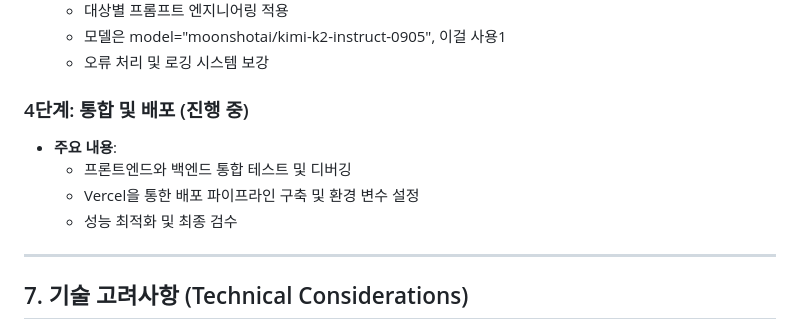
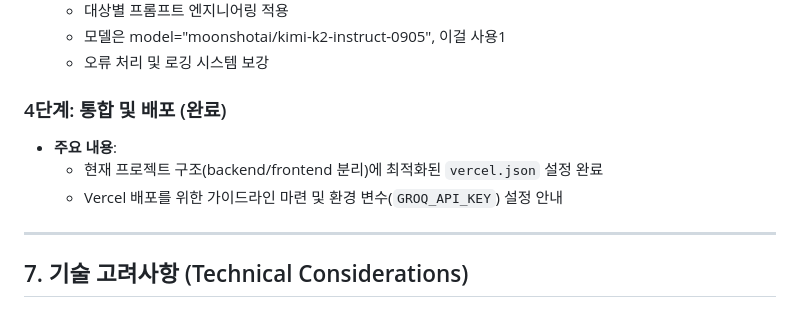
Before and after one commit to kimini02/BizTalk-gemini-cli, a Markdown page: PRD.md, the part around the change. Rendered like a GitHub page.

Commit message:
fix: vercel build error and add docs

```diff
--- a/PRD.md
+++ b/PRD.md
@@ -146,11 +146,11 @@
   - 모델은  model="moonshotai/kimi-k2-instruct-0905", 이걸 사용1
   - 오류 처리 및 로깅 시스템 보강
 
-### 4단계: 통합 및 배포 (진행 중)
+### 4단계: 통합 및 배포 (완료)
 - **주요 내용**:
-  - 프론트엔드와 백엔드 통합 테스트 및 디버깅
-  - Vercel을 통한 배포 파이프라인 구축 및 환경 변수 설정
-  - 성능 최적화 및 최종 검수
+  - 현재 프로젝트 구조(backend/frontend 분리)에 최적화된 `vercel.json` 설정 완료
+  - Vercel 배포를 위한 가이드라인 마련 및 환경 변수(`GROQ_API_KEY`) 설정 안내
+
 
 ---
 
```
Also changed, not shown: GEMINI.md (added, +62 -0 lines).
